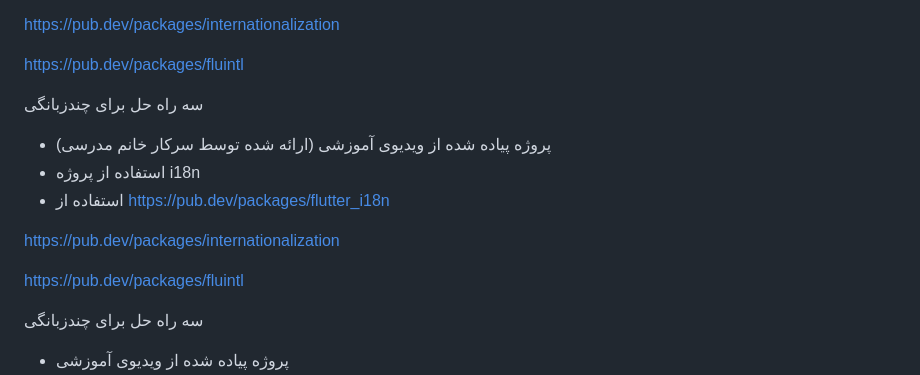
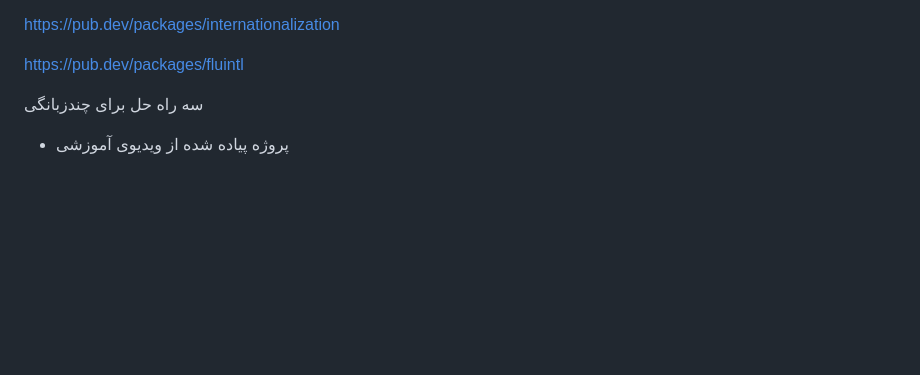
Before and after one commit to yamahdico/Flutter-Examples, a Markdown page: README.md, the part around the change. Rendered like a GitHub page; blank space fills up the shorter version.

```diff
--- a/README.md
+++ b/README.md
@@ -117,19 +117,6 @@ https://pub.dev/packages/internationalization
 
 https://pub.dev/packages/fluintl
 
-
-
-سه راه حل برای چندزبانگی
-- پروژه پیاده شده از ویدیوی آموزشی (ارائه شده توسط سرکار خانم مدرسی)
-- استفاده از پروژه i18n
-- استفاده از
-https://pub.dev/packages/flutter_i18n
-
-https://pub.dev/packages/internationalization
-
-https://pub.dev/packages/fluintl
-
-
 سه راه حل برای چندزبانگی
 - پروژه پیاده شده از ویدیوی آموزشی
 - استفاده از پروژه i18n
```
